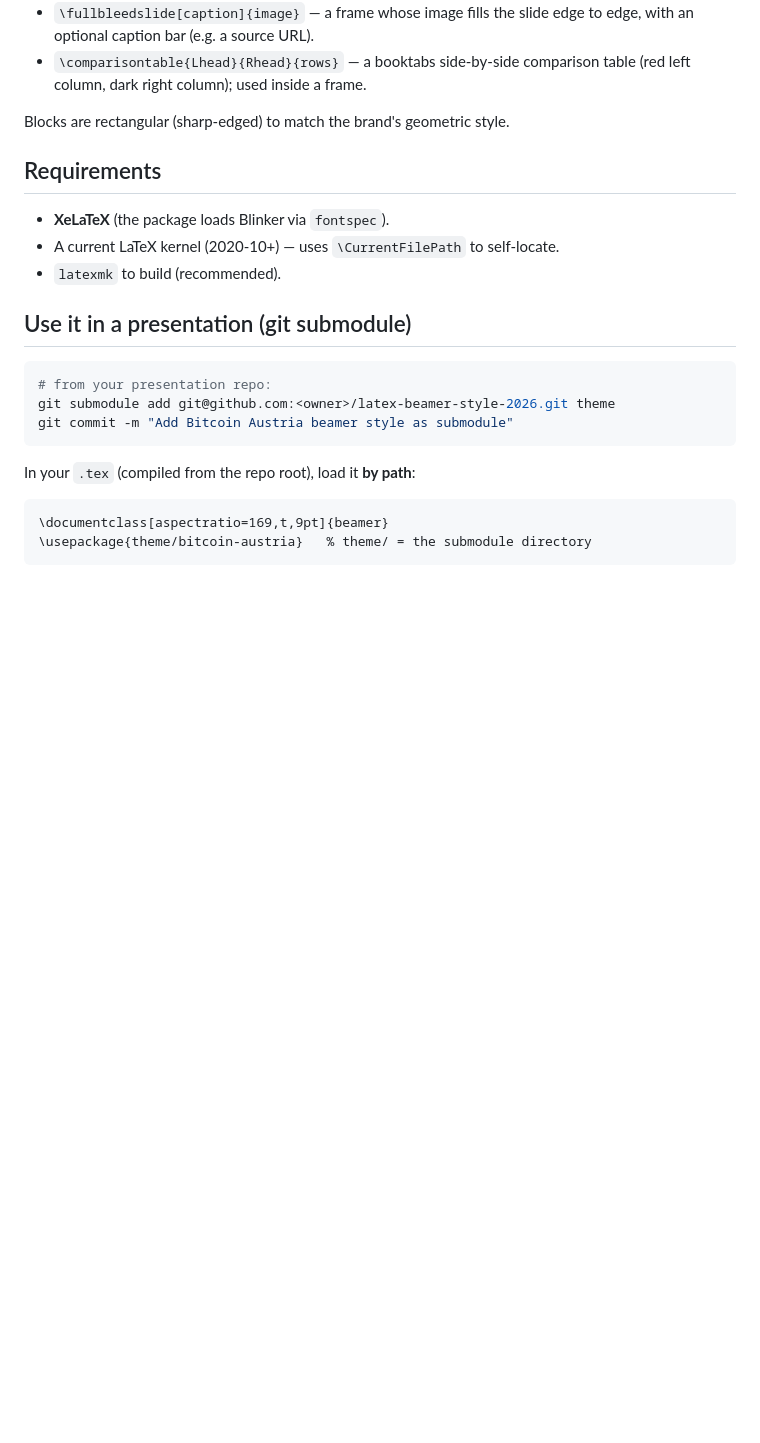
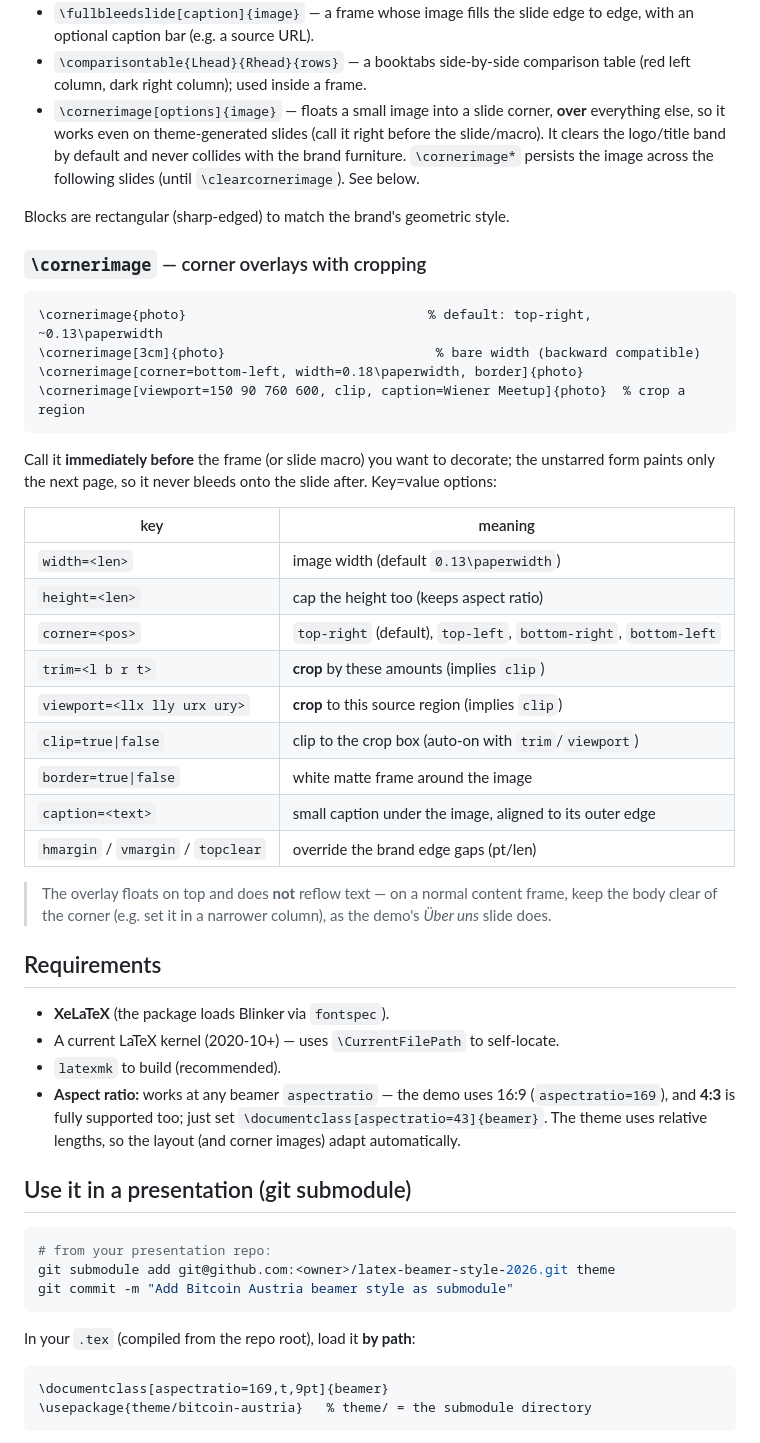
Before and after one commit to bitcoinaustria/latex-beamer-style-2026, a Markdown page: README.md, the part around the change. Drawn GitHub-style; blank space fills up the shorter version.

Commit message:
Add \cornerimage (corner overlays with cropping)
Graduates the deck-local \cornerimage helper into the theme as a generic
presentation utility, next to \comparisonslide / \fillerslide / \fullbleedslide
(per the meshcore-for-bitcoiners handoff), plus image cropping.

\cornerimage[options]{image} floats a small image into a slide corner, over
everything else, so it works even on theme-generated slides (call it right
before the slide/macro). \cornerimage* persists across following slides until
\clearcornerimage.

- key=value options: width, height, corner (4 corners), trim/viewport/clip
  (cropping), border (white matte), caption, hmargin/vmargin/topclear. A bare
  width stays backward compatible: \cornerimage[3cm]{img}.
- Logo/title-safe: placed via eso-pic page-edge anchors (\AtPageUpperLeft /
  \AtPageLowerLeft) for exact, layout-aware margins; top images sit level with
  the frame title, just below the headline/page-number band.
- Loads eso-pic + keyval in the .sty.

Demo: three call sites (cropped+captioned+bordered top-right, bottom-right,
bare-width top-right); the Über uns body is set in a narrower column so it reads
beside the photo (the overlay does not reflow text). Regenerated demo.pdf and
preview.png; added example/meetup.jpg.

README documents \cornerimage and confirms 4:3 support (the theme uses relative
lengths and is aspect-ratio agnostic; verified building the demo at
aspectratio=43).

Co-Authored-By: Claude Opus 4.8 (1M context) <noreply@anthropic.com>

````diff
--- a/README.md
+++ b/README.md
@@ -38,14 +38,52 @@ Slide macros provided by the package:
   to edge, with an optional caption bar (e.g. a source URL).
 - `\comparisontable{Lhead}{Rhead}{rows}` — a booktabs side-by-side comparison
   table (red left column, dark right column); used inside a frame.
+- `\cornerimage[options]{image}` — floats a small image into a slide corner,
+  **over** everything else, so it works even on theme-generated slides (call it
+  right before the slide/macro). It clears the logo/title band by default and
+  never collides with the brand furniture. `\cornerimage*` persists the image
+  across the following slides (until `\clearcornerimage`). See below.
 
 Blocks are rectangular (sharp-edged) to match the brand's geometric style.
+
+### `\cornerimage` — corner overlays with cropping
+
+```latex
+\cornerimage{photo}                               % default: top-right, ~0.13\paperwidth
+\cornerimage[3cm]{photo}                           % bare width (backward compatible)
+\cornerimage[corner=bottom-left, width=0.18\paperwidth, border]{photo}
+\cornerimage[viewport=150 90 760 600, clip, caption=Wiener Meetup]{photo}  % crop a region
+```
+
+Call it **immediately before** the frame (or slide macro) you want to decorate;
+the unstarred form paints only the next page, so it never bleeds onto the slide
+after. Key=value options:
+
+| key | meaning |
+|-----|---------|
+| `width=<len>` | image width (default `0.13\paperwidth`) |
+| `height=<len>` | cap the height too (keeps aspect ratio) |
+| `corner=<pos>` | `top-right` (default), `top-left`, `bottom-right`, `bottom-left` |
+| `trim=<l b r t>` | **crop** by these amounts (implies `clip`) |
+| `viewport=<llx lly urx ury>` | **crop** to this source region (implies `clip`) |
+| `clip=true\|false` | clip to the crop box (auto-on with `trim`/`viewport`) |
+| `border=true\|false` | white matte frame around the image |
+| `caption=<text>` | small caption under the image, aligned to its outer edge |
+| `hmargin` / `vmargin` / `topclear` | override the brand edge gaps (pt/len) |
+
+> The overlay floats on top and does **not** reflow text — on a normal content
+> frame, keep the body clear of the corner (e.g. set it in a narrower column),
+> as the demo's *Über uns* slide does.
 
 ## Requirements
 
 - **XeLaTeX** (the package loads Blinker via `fontspec`).
 - A current LaTeX kernel (2020-10+) — uses `\CurrentFilePath` to self-locate.
 - `latexmk` to build (recommended).
+- **Aspect ratio:** works at any beamer `aspectratio` — the demo uses 16:9
+  (`aspectratio=169`), and **4:3** is fully supported too; just set
+  `\documentclass[aspectratio=43]{beamer}`. The theme uses relative lengths, so
+  the layout (and corner images) adapt automatically.
 
 ## Use it in a presentation (git submodule)
 
````
Also changed, not shown: example/meetup.jpg (added), example/preview.png, 3 other files.
